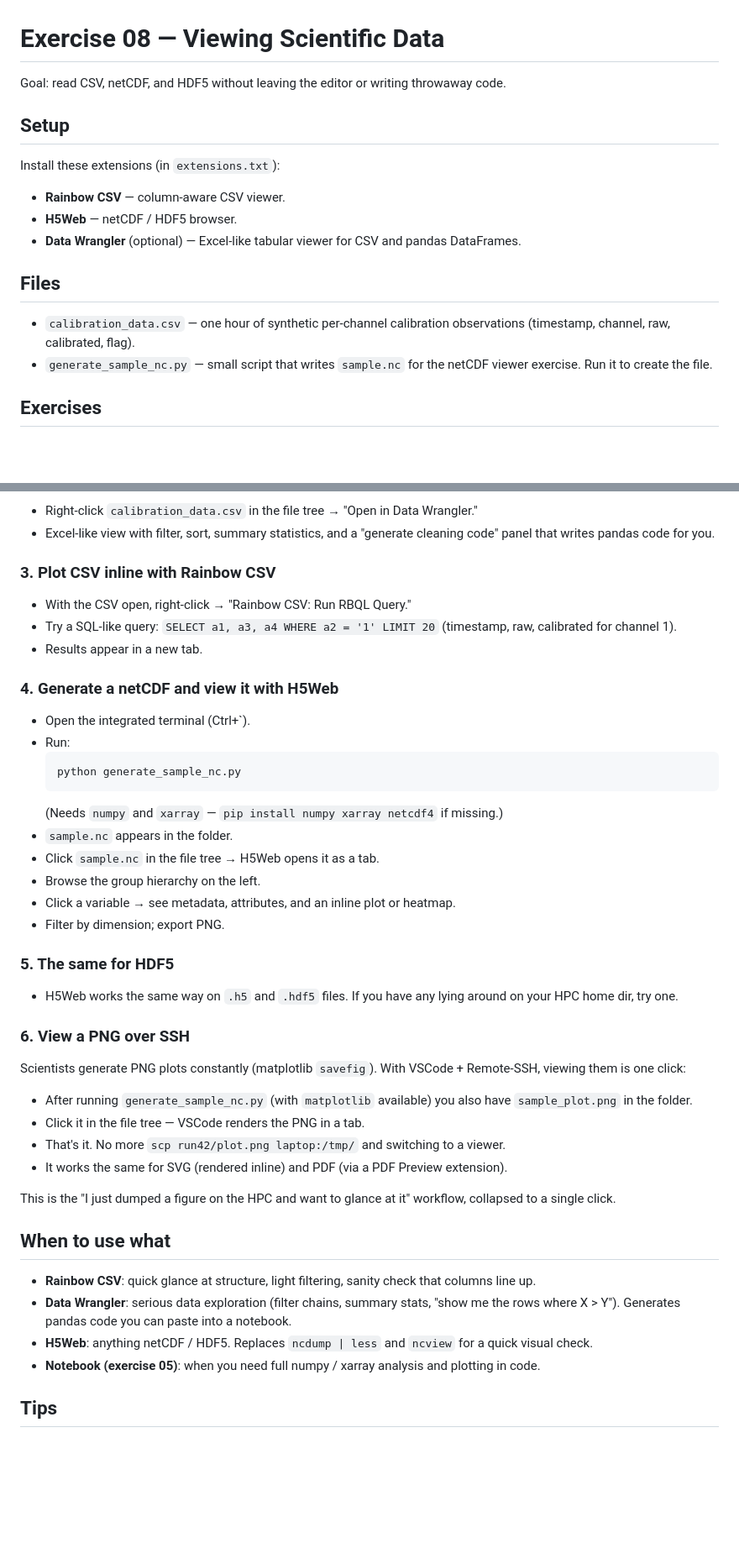
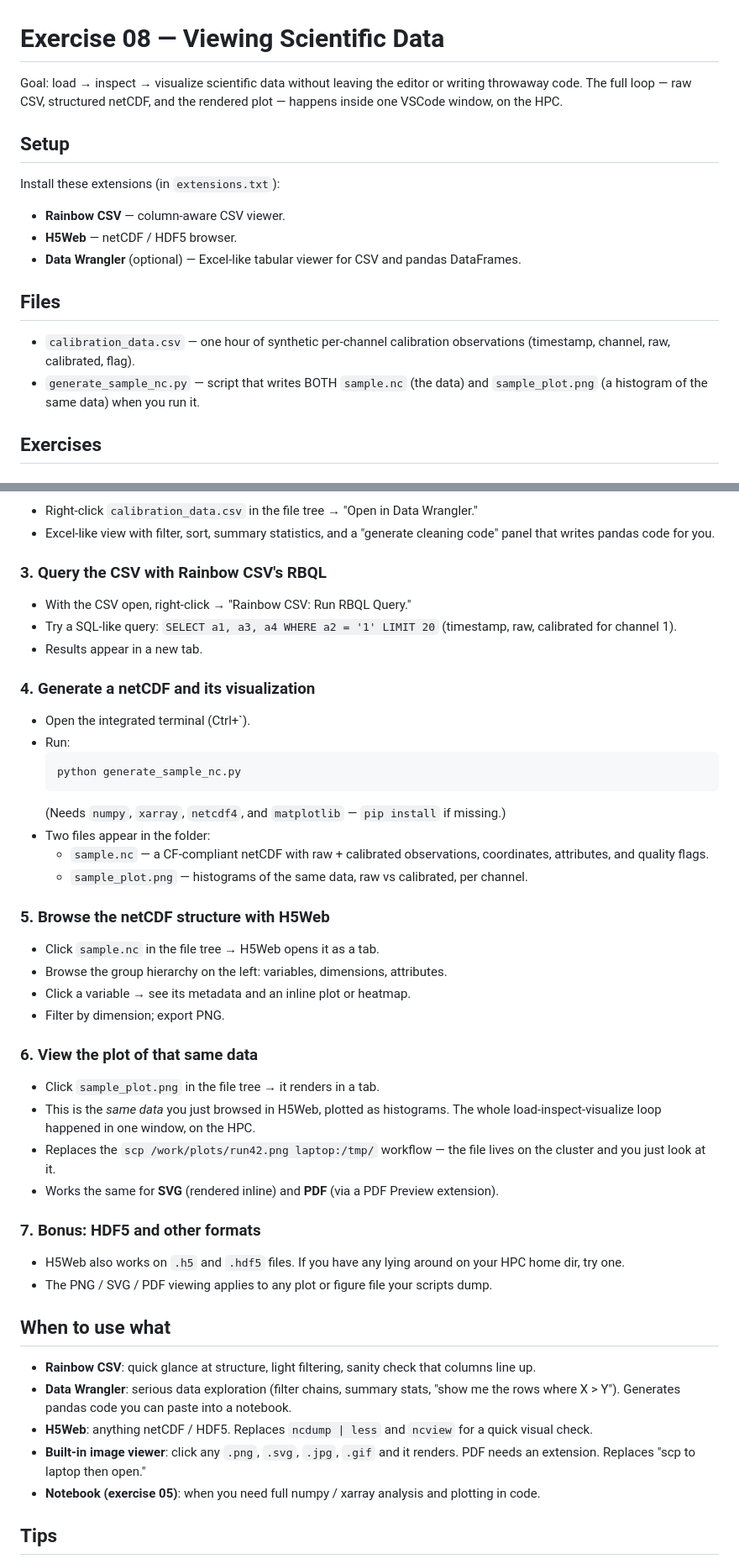
Before and after one commit to pera-noaa/vscode-for-scientists, a Markdown page: exercises/08-scientific-data/README.md, 2 parts joined by grey strips. Shown at 84% size. Drawn GitHub-style; blank space fills up the shorter version.

Commit message:
Wrap the PNG demo into the scientific-data visualization flow
Previously the PNG was tacked on as section 6 ('and also you can
view PNGs'), disconnected from the CSV/netCDF flow. The natural
framing for an atmospheric chemistry lab is one continuous
load-inspect-visualize loop:

1. Raw CSV
2. Tabular tools
3. RBQL query
4. Run the generator (which now produces both sample.nc AND
   sample_plot.png in one go)
5. Browse the netCDF structure with H5Web
6. View the plot of the SAME data (same numbers, now as histograms)
7. Bonus: HDF5 / other formats

Reframes the exercise goal: 'load -> inspect -> visualize without
leaving the editor.' The PNG view is the closer, not a sidebar —
'the same data you just browsed in H5Web, plotted as histograms.'

Also expanded the 'when to use what' section to call out the
built-in image viewer alongside the other tools.

````diff
--- a/exercises/08-scientific-data/README.md
+++ b/exercises/08-scientific-data/README.md
@@ -1,6 +1,6 @@
 # Exercise 08 — Viewing Scientific Data
 
-Goal: read CSV, netCDF, and HDF5 without leaving the editor or writing throwaway code.
+Goal: load → inspect → visualize scientific data without leaving the editor or writing throwaway code. The full loop — raw CSV, structured netCDF, and the rendered plot — happens inside one VSCode window, on the HPC.
 
 ## Setup
 Install these extensions (in `extensions.txt`):
@@ -10,7 +10,7 @@ Install these extensions (in `extensions.txt`):
 
 ## Files
 - `calibration_data.csv` — one hour of synthetic per-channel calibration observations (timestamp, channel, raw, calibrated, flag).
-- `generate_sample_nc.py` — small script that writes `sample.nc` for the netCDF viewer exercise. Run it to create the file.
+- `generate_sample_nc.py` — script that writes BOTH `sample.nc` (the data) and `sample_plot.png` (a histogram of the same data) when you run it.
 
 ## Exercises
 
@@ -24,41 +24,43 @@ Install these extensions (in `extensions.txt`):
 - Right-click `calibration_data.csv` in the file tree → "Open in Data Wrangler."
 - Excel-like view with filter, sort, summary statistics, and a "generate cleaning code" panel that writes pandas code for you.
 
-### 3. Plot CSV inline with Rainbow CSV
+### 3. Query the CSV with Rainbow CSV's RBQL
 - With the CSV open, right-click → "Rainbow CSV: Run RBQL Query."
 - Try a SQL-like query: `SELECT a1, a3, a4 WHERE a2 = '1' LIMIT 20` (timestamp, raw, calibrated for channel 1).
 - Results appear in a new tab.
 
-### 4. Generate a netCDF and view it with H5Web
+### 4. Generate a netCDF and its visualization
 - Open the integrated terminal (Ctrl+\`).
 - Run:
   ```
   python generate_sample_nc.py
   ```
-  (Needs `numpy` and `xarray` — `pip install numpy xarray netcdf4` if missing.)
-- `sample.nc` appears in the folder.
+  (Needs `numpy`, `xarray`, `netcdf4`, and `matplotlib` — `pip install` if missing.)
+- Two files appear in the folder:
+  - `sample.nc` — a CF-compliant netCDF with raw + calibrated observations, coordinates, attributes, and quality flags.
+  - `sample_plot.png` — histograms of the same data, raw vs calibrated, per channel.
+
+### 5. Browse the netCDF structure with H5Web
 - Click `sample.nc` in the file tree → H5Web opens it as a tab.
-- Browse the group hierarchy on the left.
-- Click a variable → see metadata, attributes, and an inline plot or heatmap.
+- Browse the group hierarchy on the left: variables, dimensions, attributes.
+- Click a variable → see its metadata and an inline plot or heatmap.
 - Filter by dimension; export PNG.
 
-### 5. The same for HDF5
-- H5Web works the same way on `.h5` and `.hdf5` files. If you have any lying around on your HPC home dir, try one.
+### 6. View the plot of that same data
+- Click `sample_plot.png` in the file tree → it renders in a tab.
+- This is the *same data* you just browsed in H5Web, plotted as histograms. The whole load-inspect-visualize loop happened in one window, on the HPC.
+- Replaces the `scp /work/plots/run42.png laptop:/tmp/` workflow — the file lives on the cluster and you just look at it.
+- Works the same for **SVG** (rendered inline) and **PDF** (via a PDF Preview extension).
 
-### 6. View a PNG over SSH
-Scientists generate PNG plots constantly (matplotlib `savefig`). With VSCode + Remote-SSH, viewing them is one click:
-
-- After running `generate_sample_nc.py` (with `matplotlib` available) you also have `sample_plot.png` in the folder.
-- Click it in the file tree — VSCode renders the PNG in a tab.
-- That's it. No more `scp run42/plot.png laptop:/tmp/` and switching to a viewer.
-- It works the same for SVG (rendered inline) and PDF (via a PDF Preview extension).
-
-This is the "I just dumped a figure on the HPC and want to glance at it" workflow, collapsed to a single click.
+### 7. Bonus: HDF5 and other formats
+- H5Web also works on `.h5` and `.hdf5` files. If you have any lying around on your HPC home dir, try one.
+- The PNG / SVG / PDF viewing applies to any plot or figure file your scripts dump.
 
 ## When to use what
 - **Rainbow CSV**: quick glance at structure, light filtering, sanity check that columns line up.
 - **Data Wrangler**: serious data exploration (filter chains, summary stats, "show me the rows where X > Y"). Generates pandas code you can paste into a notebook.
 - **H5Web**: anything netCDF / HDF5. Replaces `ncdump | less` and `ncview` for a quick visual check.
+- **Built-in image viewer**: click any `.png`, `.svg`, `.jpg`, `.gif` and it renders. PDF needs an extension. Replaces "scp to laptop then open."
 - **Notebook (exercise 05)**: when you need full numpy / xarray analysis and plotting in code.
 
 ## Tips
````
